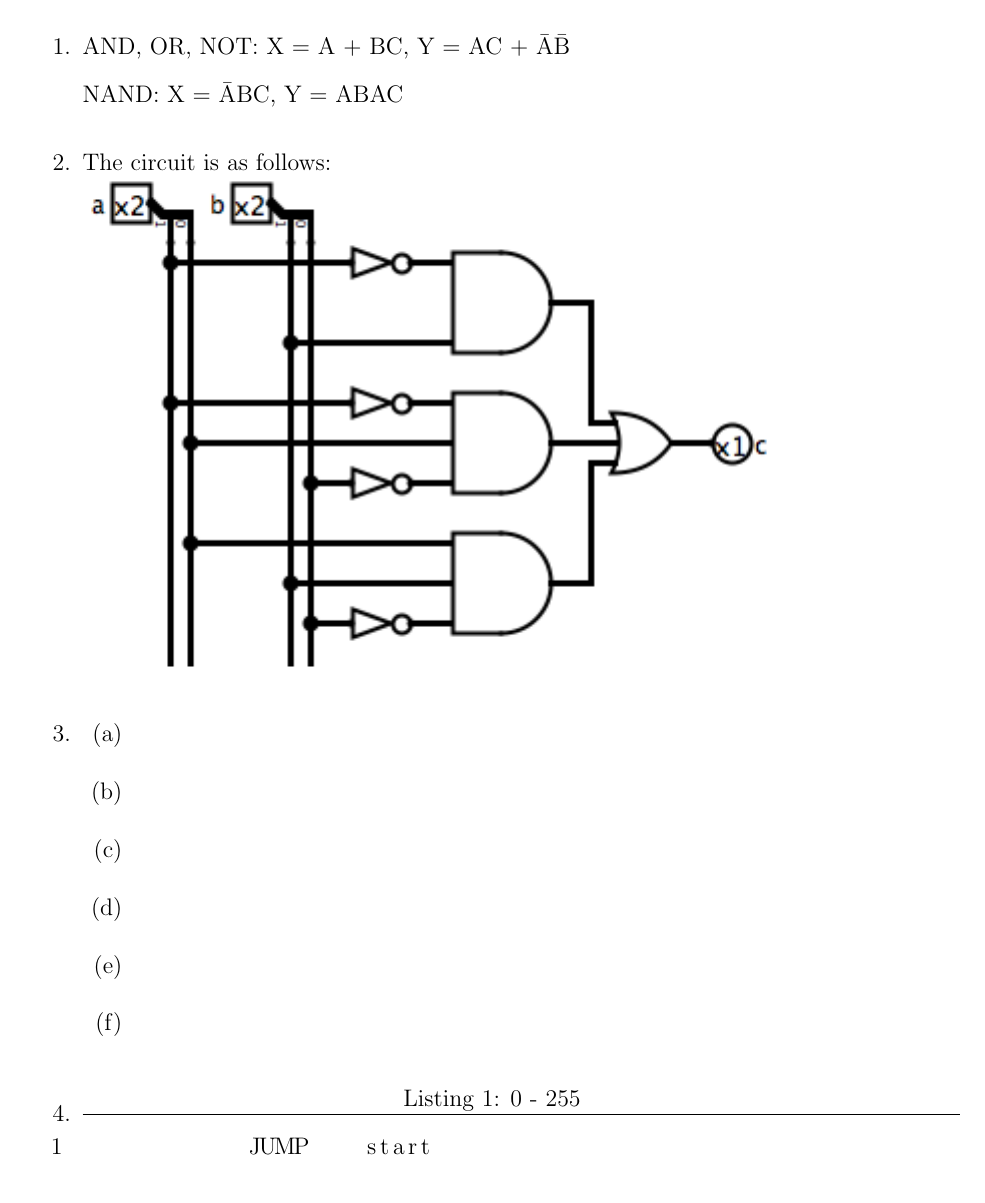
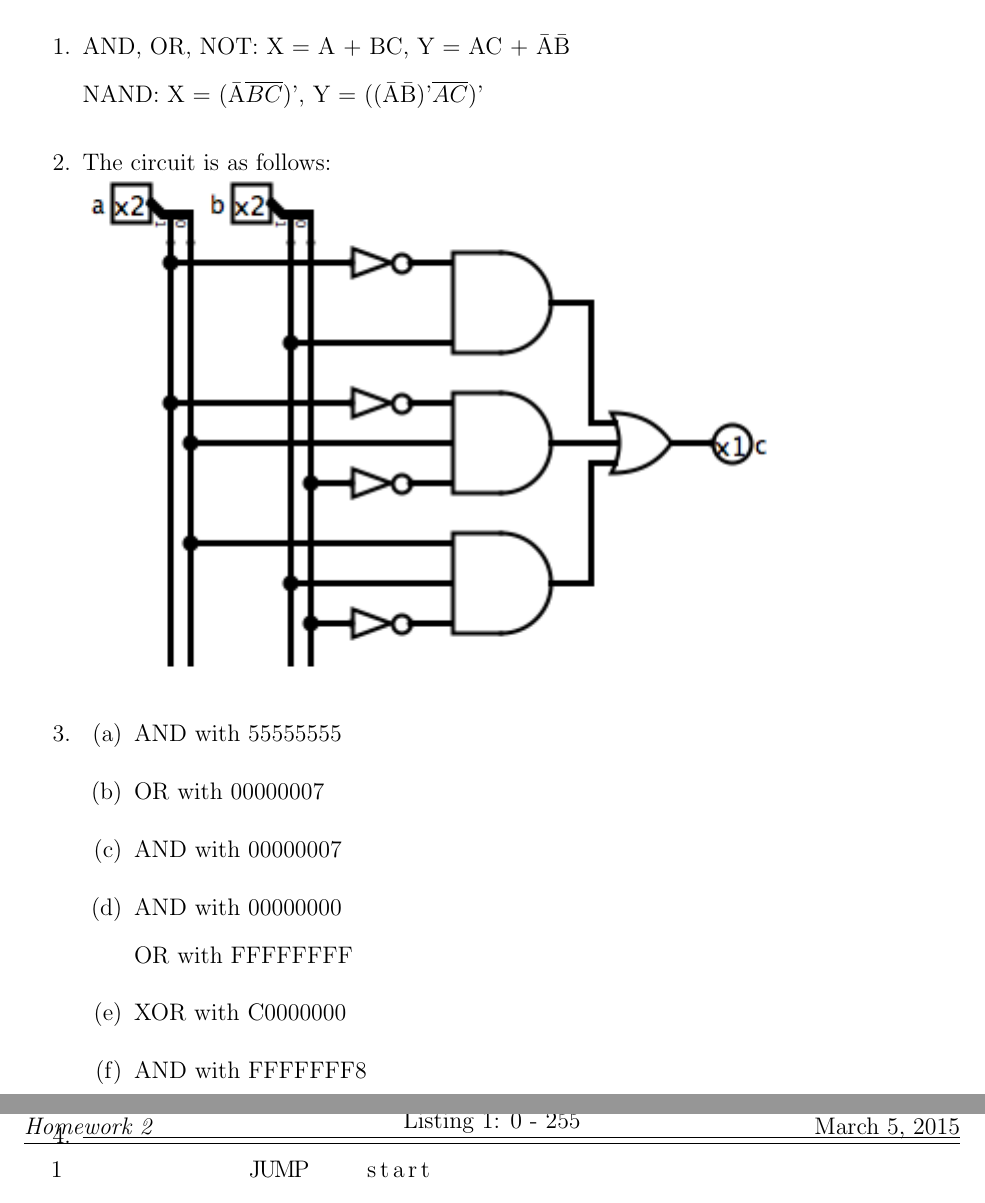
Before and after one commit to SirSeim/CMSI284, a LaTeX problem sheet (homework2/main.tex): part of page 1 of 4 before the commit and two parts of pages 1 and 2 of 4 after it, the two joined at a grey line, cut so that both start at the same text. Compiled offline with pdfLaTeX.

Commit message:
Homework Dos
The eagle has left the nest. Repeat. The falcon has pooped his best.

```diff
--- a/homework2/main.tex
+++ b/homework2/main.tex
@@ -40,16 +40,24 @@
         \item %1
         	AND, OR, NOT: X = A + BC, Y = AC + \={A}\={B}
             \newline
-            NAND: X = \={A}BC, Y = ABAC
+            NAND: X = (\={A}$\overline{BC}$)', Y = ((\={A}\={B})'$\overline{AC}$)'
         \item %2
             The circuit is as follows:\newline \includegraphics{Circuit1.png}
         \item %3
         	\begin{enumerate}
-            	\item %a
-                \item %b
-                \item %c
-                \item %d
-                \item %e
-                \item %f
+            	\item
+                	AND with 55555555
+                \item
+                	OR with 00000007
+                \item
+                	AND with 00000007
+                \item
+                	AND with 00000000
+                    \newline
+                    OR with FFFFFFFF
+                \item
+                	XOR with C0000000
+                \item
+                	AND with FFFFFFF8
             \end{enumerate}
 
```
Also changed, not shown: homework2/main.tex (4 more changed lines).
